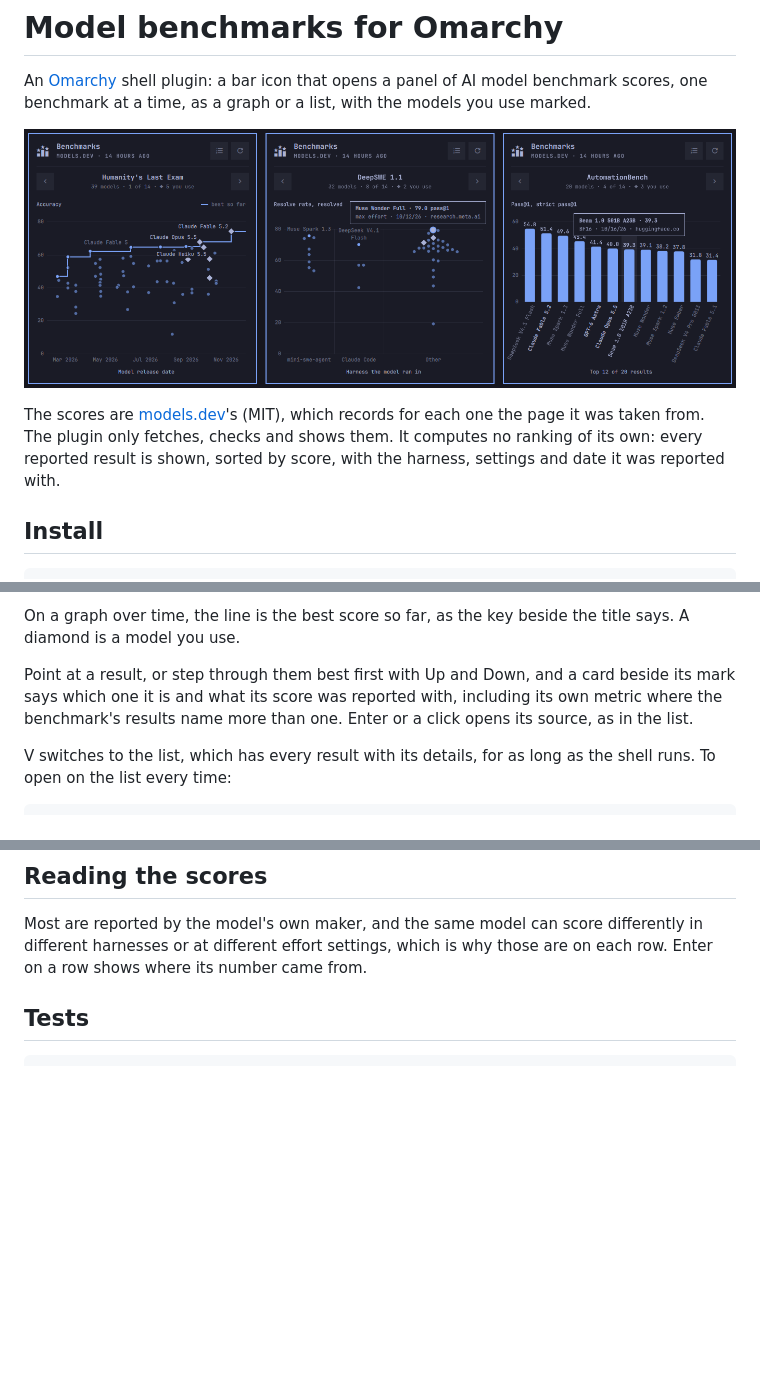
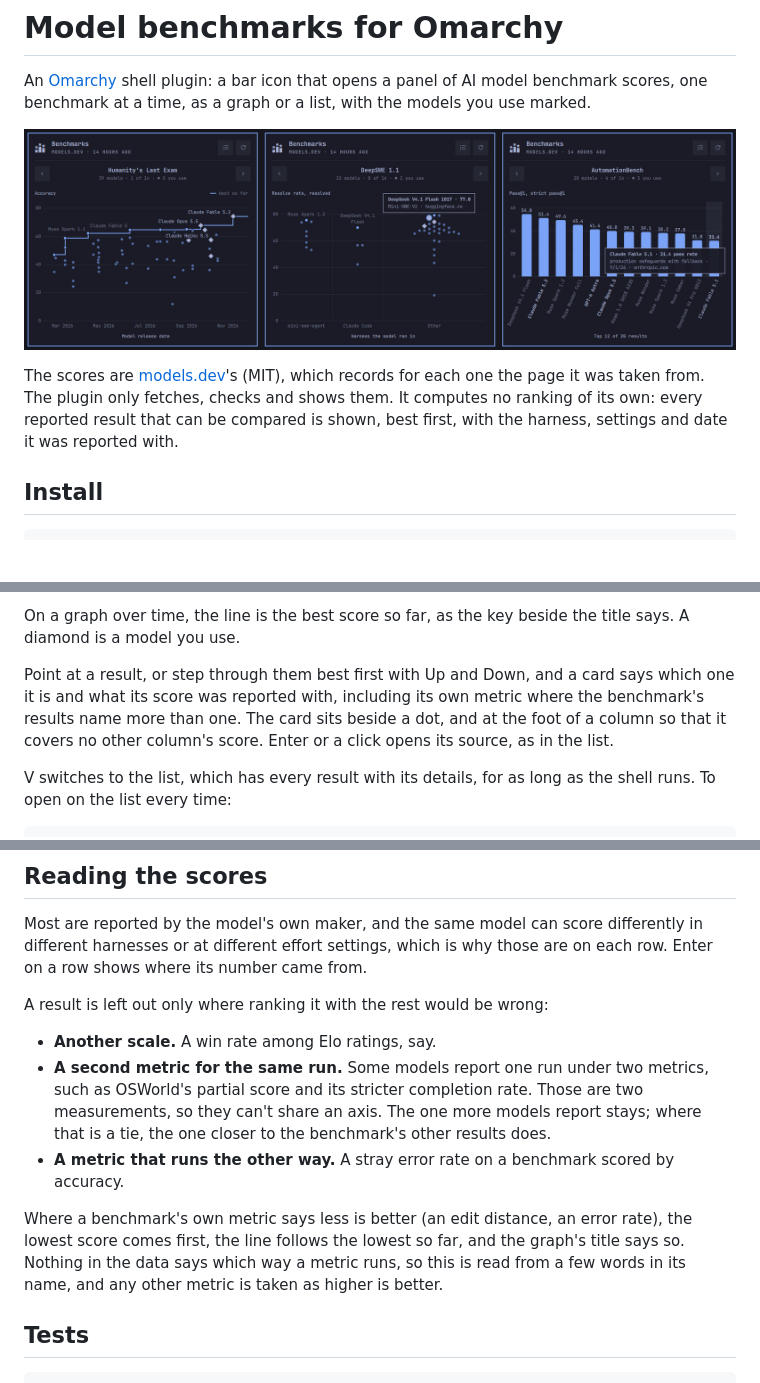
Before and after one commit to yamz8/omarchy-benchmarks-plugin, a Markdown page: README.md, 3 parts joined by grey strips. Drawn GitHub-style; pictures changed too: preview.png; blank space fills up the shorter version.

````diff
--- a/README.md
+++ b/README.md
@@ -4,7 +4,7 @@ An [Omarchy](https://omarchy.org) shell plugin: a bar icon that opens a panel of
 
 ![The Benchmarks panel showing three kinds of graph](preview.png)
 
-The scores are [models.dev](https://models.dev)'s (MIT), which records for each one the page it was taken from. The plugin only fetches, checks and shows them. It computes no ranking of its own: every reported result is shown, sorted by score, with the harness, settings and date it was reported with.
+The scores are [models.dev](https://models.dev)'s (MIT), which records for each one the page it was taken from. The plugin only fetches, checks and shows them. It computes no ranking of its own: every reported result that can be compared is shown, best first, with the harness, settings and date it was reported with.
 
 ## Install
 
@@ -53,7 +53,7 @@ Every graph names its axes, and no more than that:
 
 On a graph over time, the line is the best score so far, as the key beside the title says. A diamond is a model you use.
 
-Point at a result, or step through them best first with Up and Down, and a card beside its mark says which one it is and what its score was reported with, including its own metric where the benchmark's results name more than one. Enter or a click opens its source, as in the list.
+Point at a result, or step through them best first with Up and Down, and a card says which one it is and what its score was reported with, including its own metric where the benchmark's results name more than one. The card sits beside a dot, and at the foot of a column so that it covers no other column's score. Enter or a click opens its source, as in the list.
 
 V switches to the list, which has every result with its details, for as long as the shell runs. To open on the list every time:
 
@@ -69,6 +69,14 @@ One request, to `https://models.dev/models.json`, and only when the panel is ope
 
 Most are reported by the model's own maker, and the same model can score differently in different harnesses or at different effort settings, which is why those are on each row. Enter on a row shows where its number came from.
 
+A result is left out only where ranking it with the rest would be wrong:
+
+- **Another scale.** A win rate among Elo ratings, say.
+- **A second metric for the same run.** Some models report one run under two metrics, such as OSWorld's partial score and its stricter completion rate. Those are two measurements, so they can't share an axis. The one more models report stays; where that is a tie, the one closer to the benchmark's other results does.
+- **A metric that runs the other way.** A stray error rate on a benchmark scored by accuracy.
+
+Where a benchmark's own metric says less is better (an edit distance, an error rate), the lowest score comes first, the line follows the lowest so far, and the graph's title says so. Nothing in the data says which way a metric runs, so this is read from a few words in its name, and any other metric is taken as higher is better.
+
 ## Tests
 
 ```bash
````
Also changed, not shown: 4 other files.
